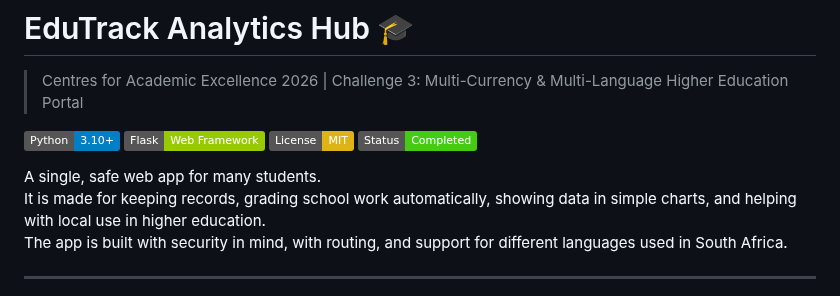
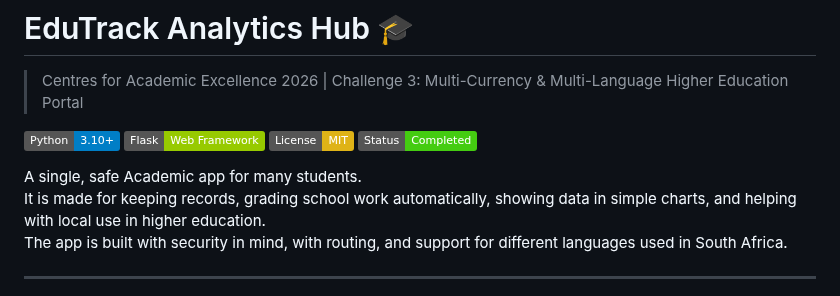
Before and after one commit to Tshepo-Letsoalo/edutrack-analytics-hub, a Markdown page: README.md, the part around the change. Drawn GitHub-style; badges without logos.

Commit message:
Clarify app purpose in README
Updated project description to specify 'Academic app'.

```diff
--- a/README.md
+++ b/README.md
@@ -7,7 +7,7 @@
 [![License: MIT](https://img.shields.io/badge/License-MIT-yellow.svg)](LICENSE)
 [![Status: Completed](https://img.shields.io/badge/Status-Completed-success.svg)]()
 
-A single, safe web app for many students.
+A single, safe Academic app for many students.
 It is made for keeping records, grading school work automatically, showing data in simple charts, and helping with local use in higher education.
 The app is built with security in mind, with routing, and support for different languages used in South Africa.
 
```
